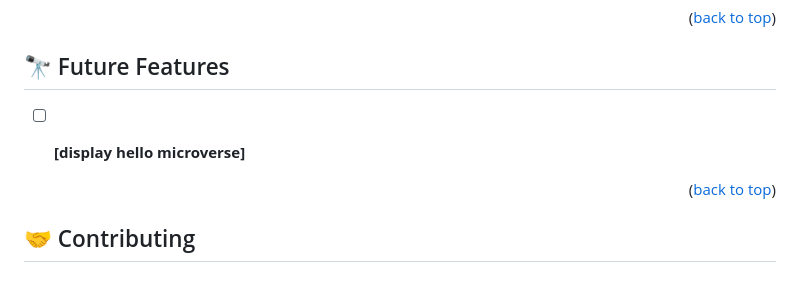
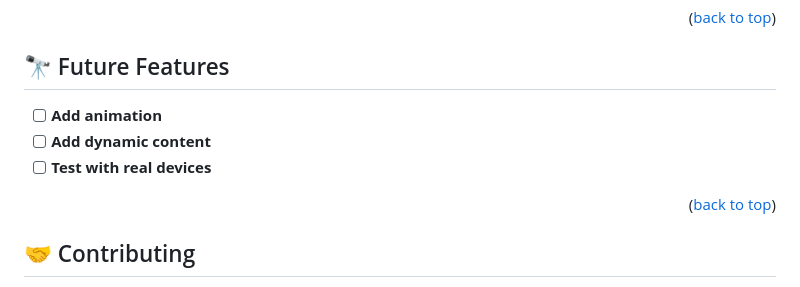
Before and after one commit to RolandAmini/hello--word, a Markdown page: README.md, the part around one of its changes. GitHub-like rendering.

```diff
--- a/README.md
+++ b/README.md
@@ -170,9 +127,9 @@ You can deploy this project using:
 ## 🔭 Future Features <a name="future-features"></a>
 
 
-
-- [ ] **[display hello microverse]**
-
+- [ ] **Add animation**
+- [ ] **Add dynamic content**
+- [ ] **Test with real devices**
 
 <p align="right">(<a href="#readme-top">back to top</a>)</p>
 
```
Also changed, not shown: other parts of README.md (+78 -139 lines).
